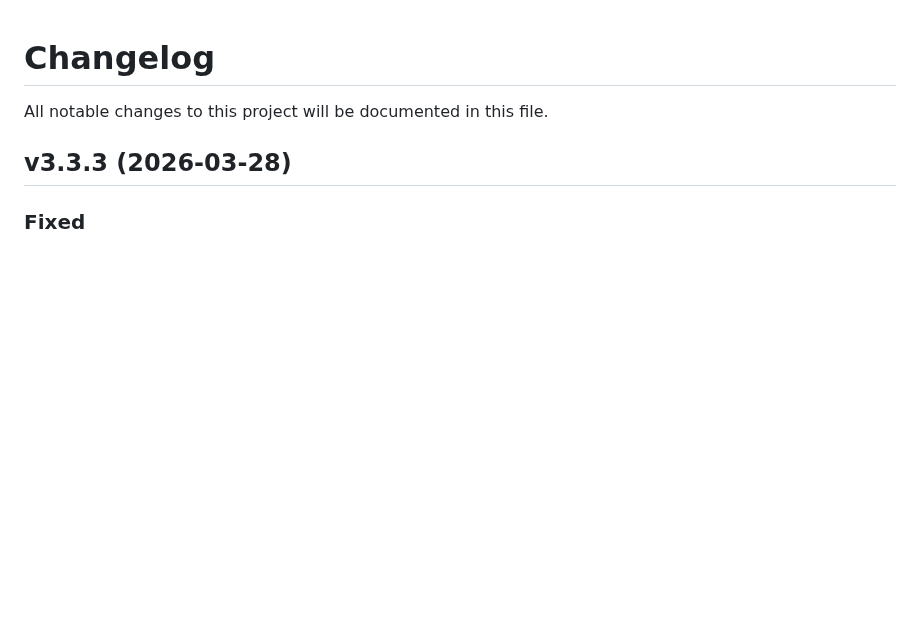
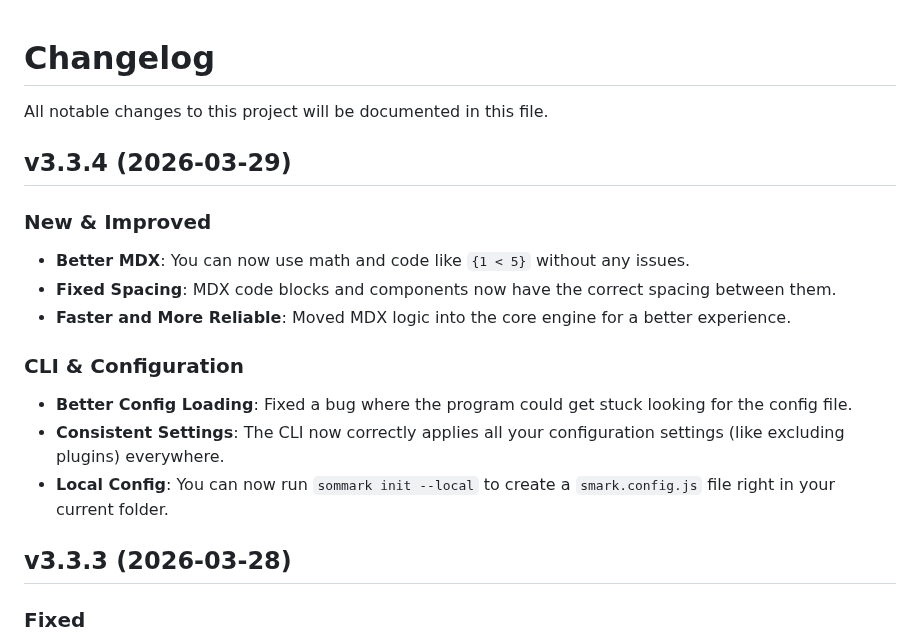
Before and after one commit to Adam-Elmi/SomMark, a Markdown page: CHANGELOG.md, the part around the change. Rendered like a GitHub page; blank space fills up the shorter version.

```diff
--- a/CHANGELOG.md
+++ b/CHANGELOG.md
@@ -1,5 +1,20 @@
 # Changelog
 All notable changes to this project will be documented in this file.
+
+## v3.3.4 (2026-03-29)
+
+### New & Improved
+
+- **Better MDX**: You can now use math and code like `{1 < 5}` without any issues.
+- **Fixed Spacing**: MDX code blocks and components now have the correct spacing between them.
+- **Faster and More Reliable**: Moved MDX logic into the core engine for a better experience.
+
+### CLI & Configuration
+
+- **Better Config Loading**: Fixed a bug where the program could get stuck looking for the config file.
+- **Consistent Settings**: The CLI now correctly applies all your configuration settings (like excluding plugins) everywhere.
+- **Local Config**: You can now run `sommark init --local` to create a `smark.config.js` file right in your current folder.
+
 
 ## v3.3.3 (2026-03-28)
 
```
